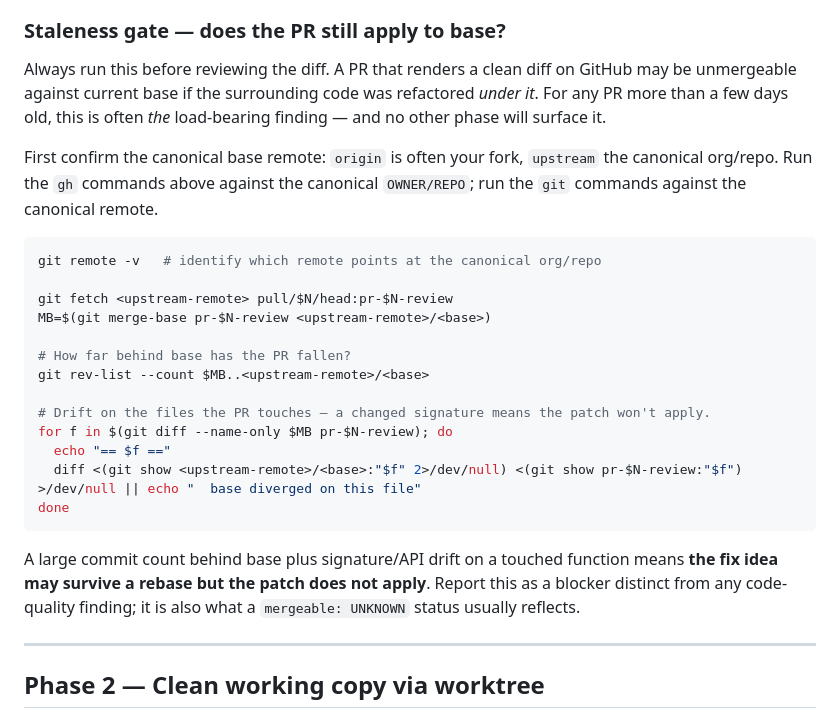
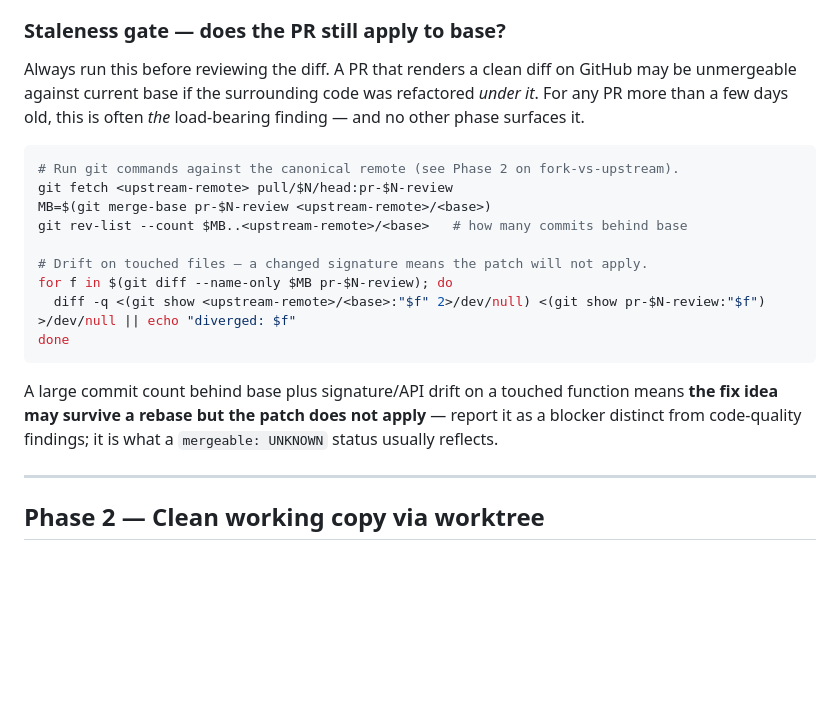
Before and after one commit to jamestexas/agents, a Markdown page: skills/pr-review-kit/SKILL.md, the part around the change. GitHub-like rendering; blank space fills up the shorter version.

Commit message:
docs(skills/pr-review-kit): trim staleness-gate redundancy with Phase 2
The staleness-gate block duplicated Phase 2's fetch line and fork-vs-upstream
note. Fold those into a one-line pointer to Phase 2 and tighten the drift loop
(diff -q). Behavior of the gate is unchanged; -6 net lines.

````diff
--- a/skills/pr-review-kit/SKILL.md
+++ b/skills/pr-review-kit/SKILL.md
@@ -78,27 +78,21 @@ gh api repos/$OWNER/$REPO/issues/$N/comments \
 
 ### Staleness gate — does the PR still apply to base?
 
-Always run this before reviewing the diff. A PR that renders a clean diff on GitHub may be unmergeable against current base if the surrounding code was refactored *under it*. For any PR more than a few days old, this is often *the* load-bearing finding — and no other phase will surface it.
-
-First confirm the canonical base remote: `origin` is often your fork, `upstream` the canonical org/repo. Run the `gh` commands above against the canonical `OWNER/REPO`; run the `git` commands against the canonical remote.
+Always run this before reviewing the diff. A PR that renders a clean diff on GitHub may be unmergeable against current base if the surrounding code was refactored *under it*. For any PR more than a few days old, this is often *the* load-bearing finding — and no other phase surfaces it.
 
 ```bash
-git remote -v   # identify which remote points at the canonical org/repo
-
+# Run git commands against the canonical remote (see Phase 2 on fork-vs-upstream).
 git fetch <upstream-remote> pull/$N/head:pr-$N-review
 MB=$(git merge-base pr-$N-review <upstream-remote>/<base>)
+git rev-list --count $MB..<upstream-remote>/<base>   # how many commits behind base
 
-# How far behind base has the PR fallen?
-git rev-list --count $MB..<upstream-remote>/<base>
-
-# Drift on the files the PR touches — a changed signature means the patch won't apply.
+# Drift on touched files — a changed signature means the patch will not apply.
 for f in $(git diff --name-only $MB pr-$N-review); do
-  echo "== $f =="
-  diff <(git show <upstream-remote>/<base>:"$f" 2>/dev/null) <(git show pr-$N-review:"$f") >/dev/null || echo "  base diverged on this file"
+  diff -q <(git show <upstream-remote>/<base>:"$f" 2>/dev/null) <(git show pr-$N-review:"$f") >/dev/null || echo "diverged: $f"
 done
 ```
 
-A large commit count behind base plus signature/API drift on a touched function means **the fix idea may survive a rebase but the patch does not apply**. Report this as a blocker distinct from any code-quality finding; it is also what a `mergeable: UNKNOWN` status usually reflects.
+A large commit count behind base plus signature/API drift on a touched function means **the fix idea may survive a rebase but the patch does not apply** — report it as a blocker distinct from code-quality findings; it is what a `mergeable: UNKNOWN` status usually reflects.
 
 ---
 
````
